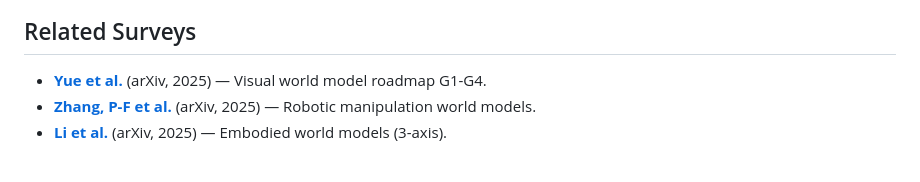
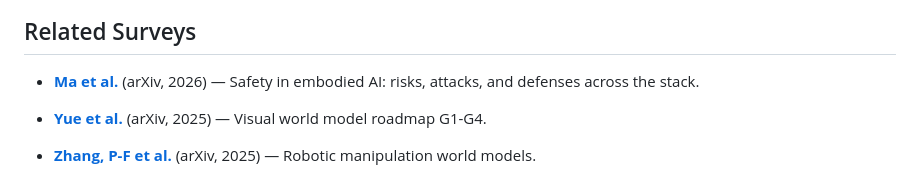
Before and after one commit to matrix-agent/awesome-agentic-world-modeling, a Markdown page: README.md, the part around the change. GitHub-like rendering; blank space fills up the shorter version.

Commit message:
Add survey: Safety in Embodied AI: A Survey of Risks, Attacks, and Defenses (arXiv 2605.02900)

```diff
--- a/README.md
+++ b/README.md
@@ -247,6 +247,7 @@ Systems closing the **design → execute → observe → reflect** loop to auton
 + [**ScienceWorld**](https://arxiv.org/abs/2203.07540) (EMNLP, 2022) — 30 elementary science experiments. [![Stars](https://img.shields.io/github/stars/allenai/ScienceWorld?style=flat&logo=github&color=181717)](https://github.com/allenai/ScienceWorld)
 
 ## Related Surveys
++ [**Ma et al.**](https://arxiv.org/abs/2605.02900) (arXiv, 2026) — Safety in embodied AI: risks, attacks, and defenses across the stack.
 
 + [**Yue et al.**](https://arxiv.org/abs/2511.08585) (arXiv, 2025) — Visual world model roadmap G1-G4.
 + [**Zhang, P-F et al.**](https://arxiv.org/abs/2511.02097) (arXiv, 2025) — Robotic manipulation world models.
```
